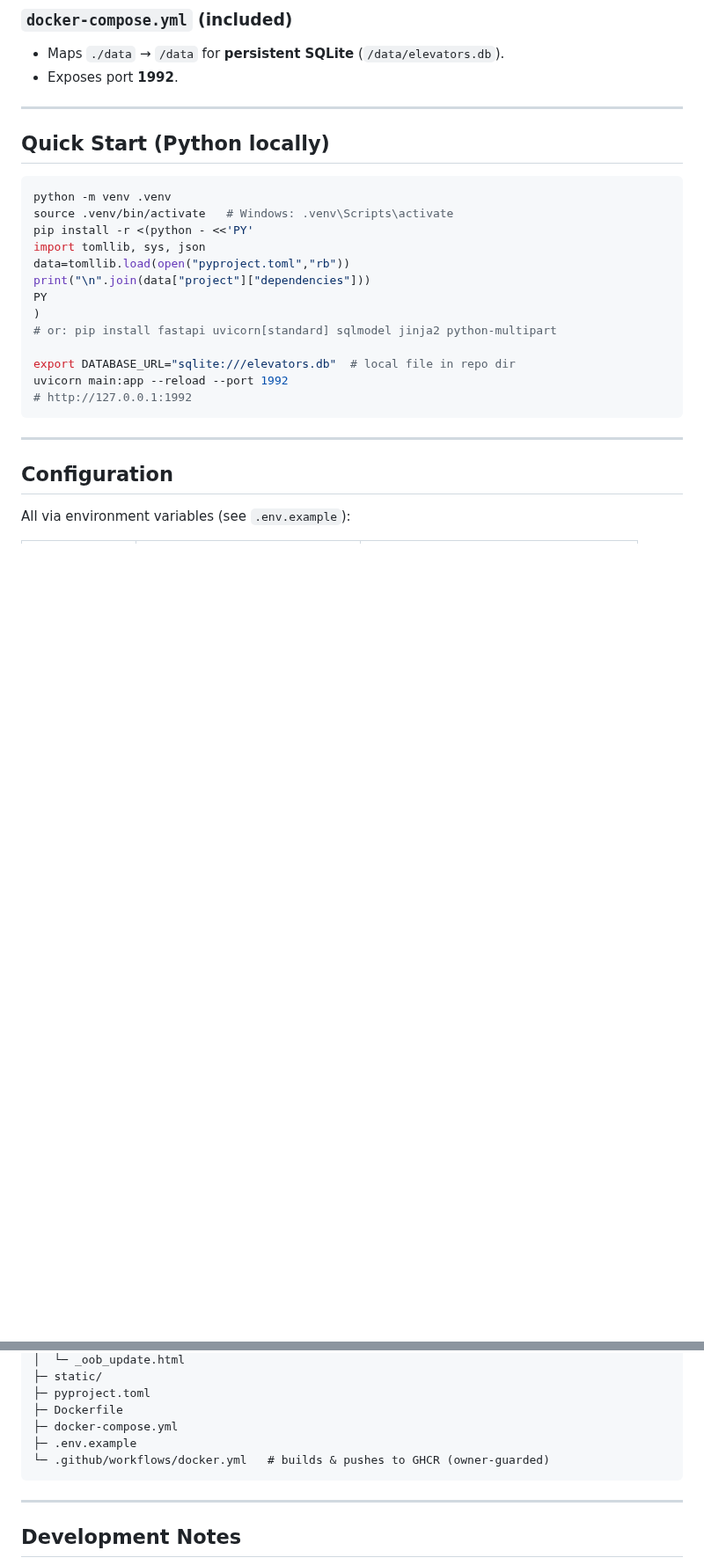
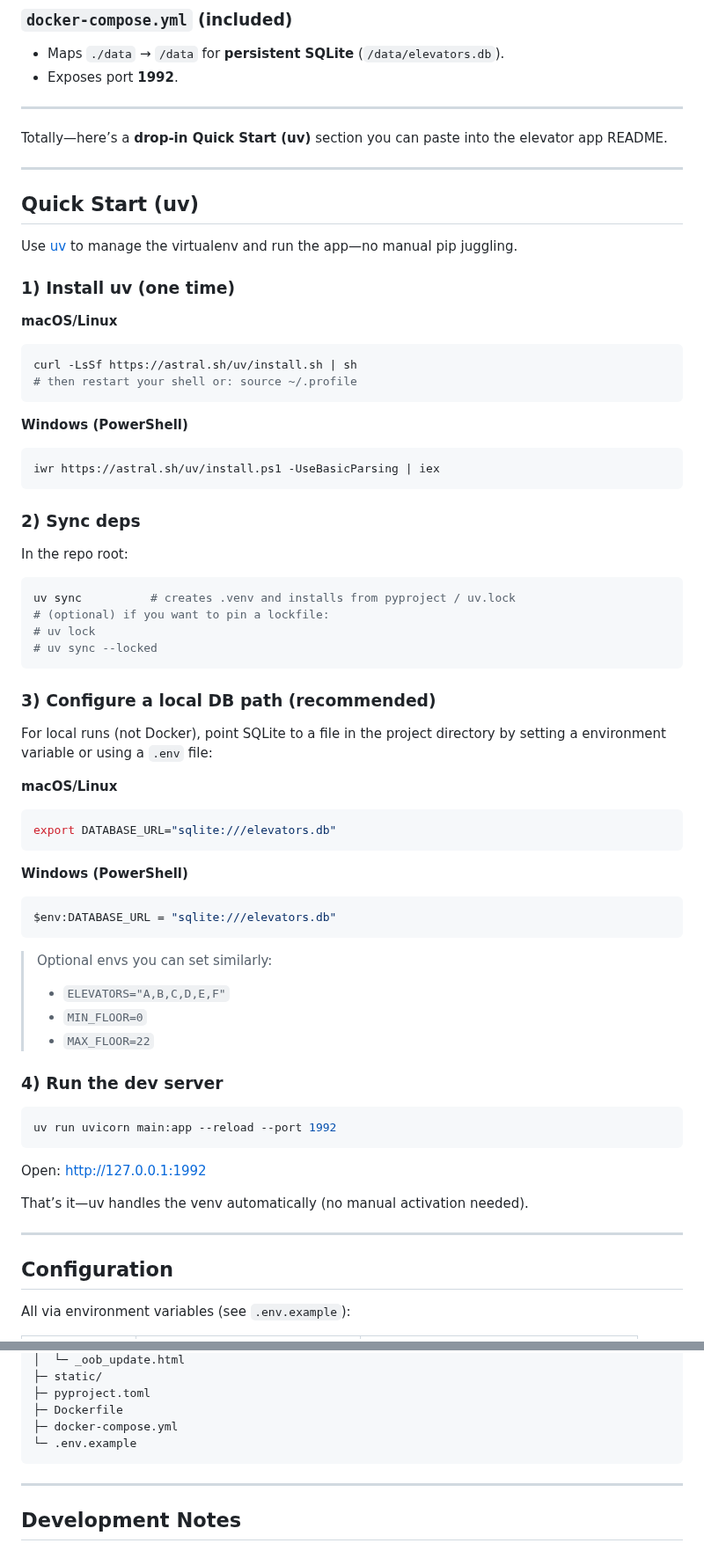
Before and after one commit to timovp/elevator-tracker, a Markdown page: README.md, 2 parts joined by grey strips. Shown at 88% size. Drawn GitHub-style; blank space fills up the shorter version.

Commit message:
nicer quickstart

````diff
--- a/README.md
+++ b/README.md
@@ -46,24 +46,71 @@ docker compose up --build
 * Exposes port **1992**.
 
 ---
+Totally—here’s a **drop-in Quick Start (uv)** section you can paste into the elevator app README.
 
-## Quick Start (Python locally)
+---
+
+## Quick Start (uv)
+
+Use [uv](https://github.com/astral-sh/uv) to manage the virtualenv and run the app—no manual pip juggling.
+
+### 1) Install uv (one time)
+
+**macOS/Linux**
 
 ```bash
-python -m venv .venv
-source .venv/bin/activate   # Windows: .venv\Scripts\activate
-pip install -r <(python - <<'PY'
-import tomllib, sys, json
-data=tomllib.load(open("pyproject.toml","rb"))
-print("\n".join(data["project"]["dependencies"]))
-PY
-)
-# or: pip install fastapi uvicorn[standard] sqlmodel jinja2 python-multipart
+curl -LsSf https://astral.sh/uv/install.sh | sh
+# then restart your shell or: source ~/.profile
+```
 
-export DATABASE_URL="sqlite:///elevators.db"  # local file in repo dir
-uvicorn main:app --reload --port 1992
-# http://127.0.0.1:1992
+**Windows (PowerShell)**
+
+```powershell
+iwr https://astral.sh/uv/install.ps1 -UseBasicParsing | iex
 ```
+
+### 2) Sync deps
+
+In the repo root:
+
+```bash
+uv sync          # creates .venv and installs from pyproject / uv.lock
+# (optional) if you want to pin a lockfile:
+# uv lock
+# uv sync --locked
+```
+
+### 3) Configure a local DB path (recommended)
+
+For local runs (not Docker), point SQLite to a file in the project directory by setting a environment variable or using a `.env` file:
+
+**macOS/Linux**
+
+```bash
+export DATABASE_URL="sqlite:///elevators.db"
+```
+
+**Windows (PowerShell)**
+
+```powershell
+$env:DATABASE_URL = "sqlite:///elevators.db"
+```
+
+> Optional envs you can set similarly:
+>
+> * `ELEVATORS="A,B,C,D,E,F"`
+> * `MIN_FLOOR=0`
+> * `MAX_FLOOR=22`
+
+### 4) Run the dev server
+
+```bash
+uv run uvicorn main:app --reload --port 1992
+```
+
+Open: [http://127.0.0.1:1992](http://127.0.0.1:1992)
+
+That’s it—uv handles the venv automatically (no manual activation needed).
 
 ---
 
@@ -147,8 +194,7 @@ The container runs Uvicorn with `--proxy-headers`. If you put it behind Nginx/Tr
 ├─ pyproject.toml
 ├─ Dockerfile
 ├─ docker-compose.yml
-├─ .env.example
-└─ .github/workflows/docker.yml   # builds & pushes to GHCR (owner-guarded)
+└─ .env.example
 ```
 
 ---
````
